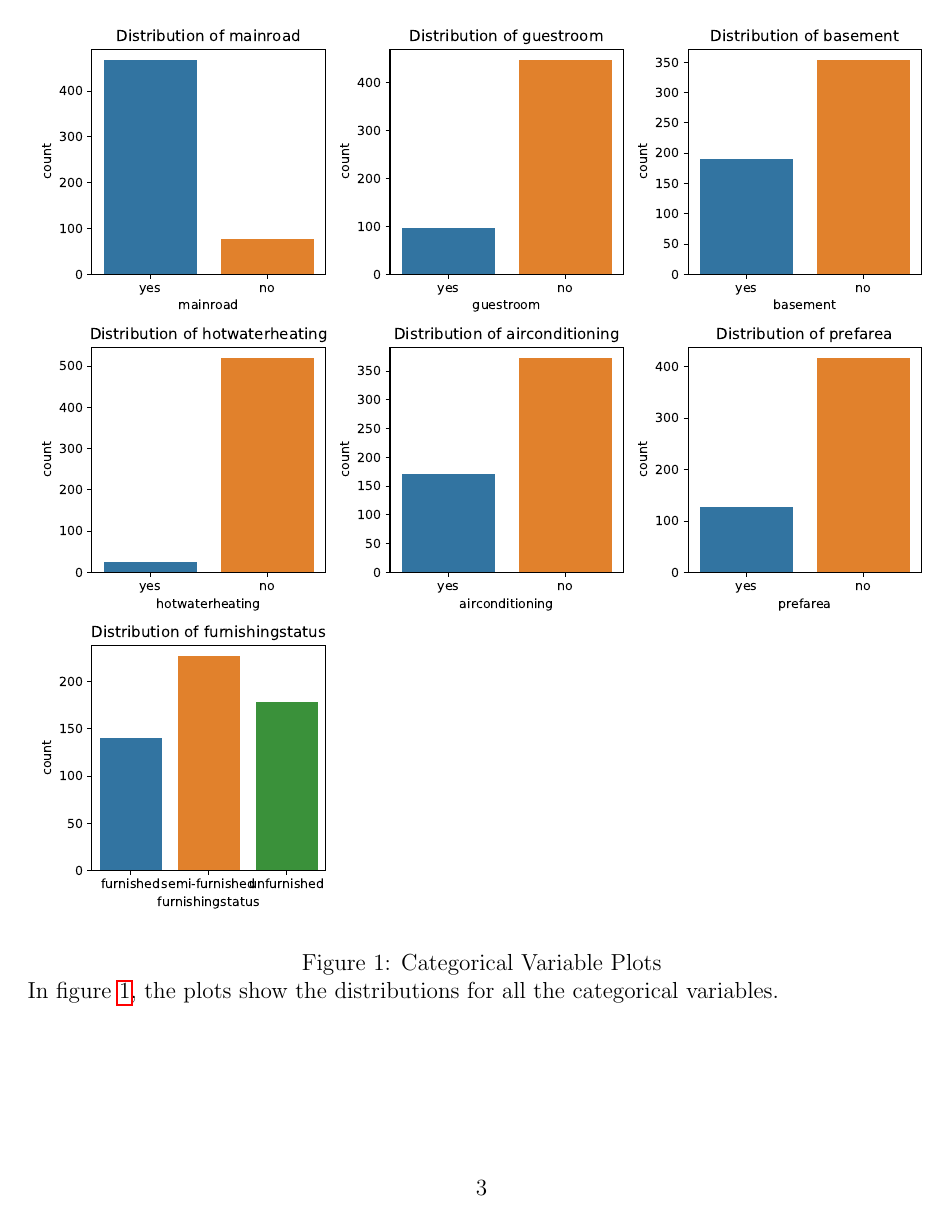
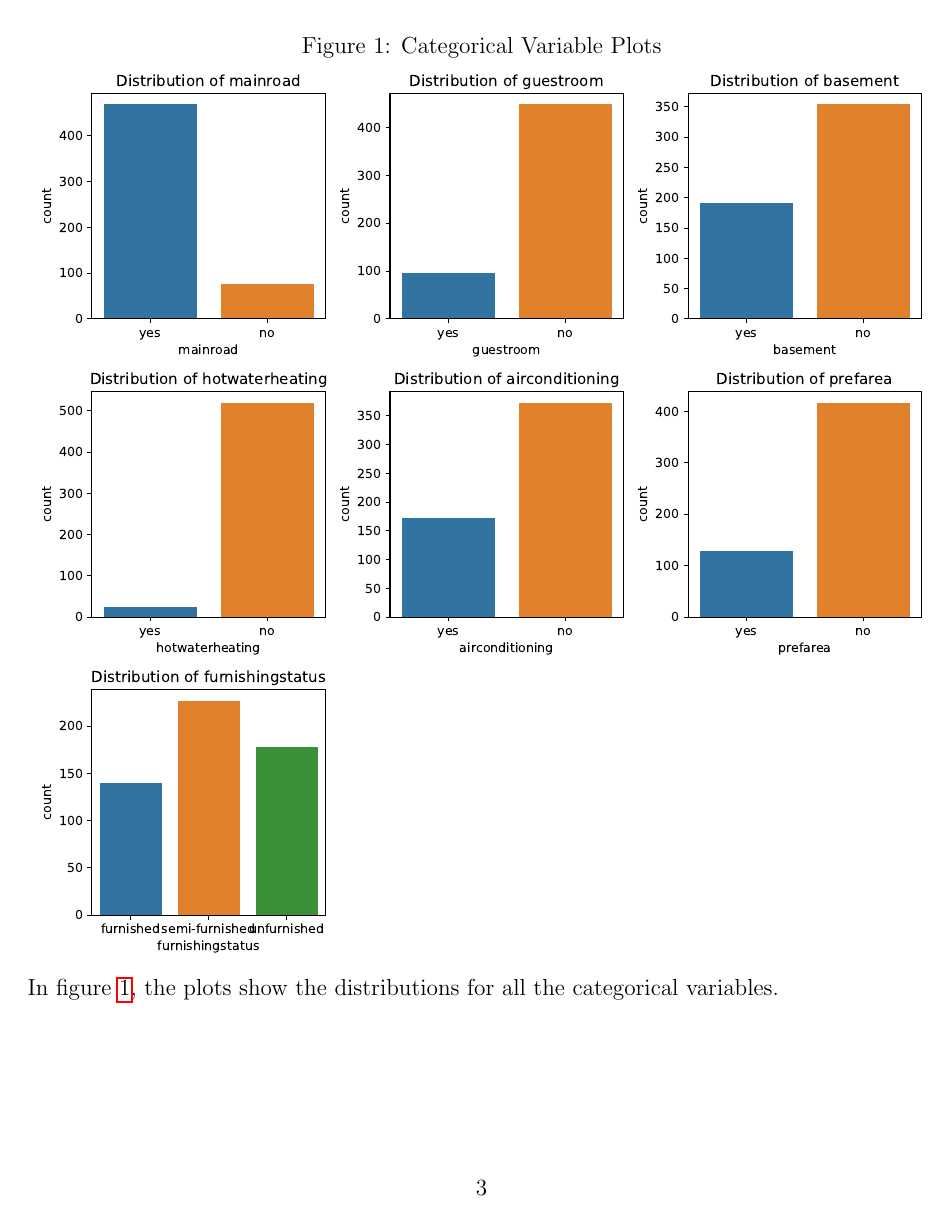
Before and after one commit to statds/course-paper-or-presentation-GarrickHoo, a LaTeX paper (manuscript/Manuscript.tex): page 3 of 6. Compiled offline with pdfLaTeX.

Commit message:
fixed plot formate

```diff
--- a/manuscript/Manuscript.tex
+++ b/manuscript/Manuscript.tex
@@ -97,8 +97,8 @@ In Table~\ref{tab:rv}, the 'variable' column shows the names of all the variable
 
 %fix the plot so that it starts with yes each time
 \begin{figure}
+    \caption{Categorical Variable Plots}
     \includegraphics[width=1\textwidth]{categorical_plots.pdf}
-    \caption{Categorical Variable Plots}
     \label{fig:categorical_plots}
 In figure~\ref{fig:categorical_plots}, the plots show the distributions for all the categorical variables.
 
```
Also changed, not shown: manuscript/Manuscript.tex (3 more changed lines).
